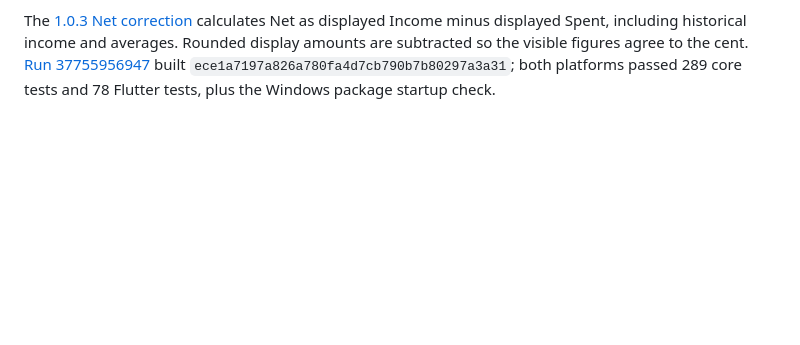
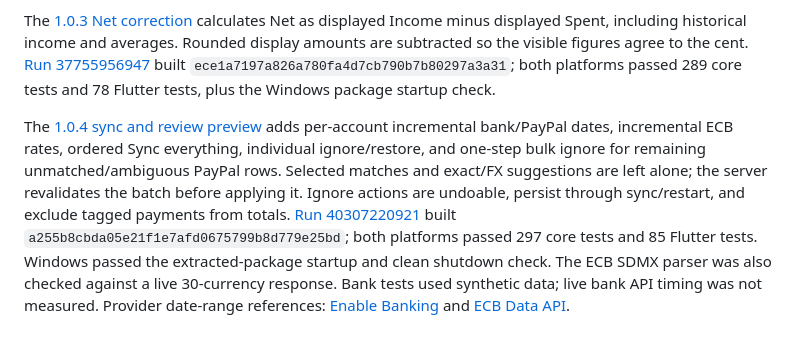
Before and after one commit to brunoloff/MoneyTracker, a Markdown page: docs/PUBLICATION.md, the part around the change. Drawn GitHub-style; blank space fills up the shorter version.

Commit message:
Link the verified 1.0.4 sync and bulk-review packages

```diff
--- a/docs/PUBLICATION.md
+++ b/docs/PUBLICATION.md
@@ -78,3 +78,18 @@ figures agree to the cent.
 [Run 37755956947](https://github.com/brunoloff/MoneyTracker/actions/runs/37755956947)
 built `ece1a7197a826a780fa4d7cb790b7b80297a3a31`; both platforms passed
 289 core tests and 78 Flutter tests, plus the Windows package startup check.
+
+The [1.0.4 sync and review preview](https://github.com/brunoloff/MoneyTracker/releases/tag/v1.0.4)
+adds per-account incremental bank/PayPal dates, incremental ECB rates, ordered
+Sync everything, individual ignore/restore, and one-step bulk ignore for remaining
+unmatched/ambiguous PayPal rows. Selected matches and exact/FX suggestions are
+left alone; the server revalidates the batch before applying it. Ignore actions
+are undoable, persist through sync/restart, and exclude tagged payments from totals.
+[Run 40307220921](https://github.com/brunoloff/MoneyTracker/actions/runs/40307220921)
+built `a255b8cbda05e21f1e7afd0675799b8d779e25bd`; both platforms passed
+297 core tests and 85 Flutter tests. Windows passed the extracted-package startup
+and clean shutdown check. The ECB SDMX parser was also checked against a live
+30-currency response. Bank tests used synthetic data; live bank API timing was
+not measured. Provider date-range references:
+[Enable Banking](https://enablebanking.com/docs/api/reference/#get-account-transactions)
+and [ECB Data API](https://data.ecb.europa.eu/help/api/data).
```
Also changed, not shown: README.md (+4 -4 lines).
